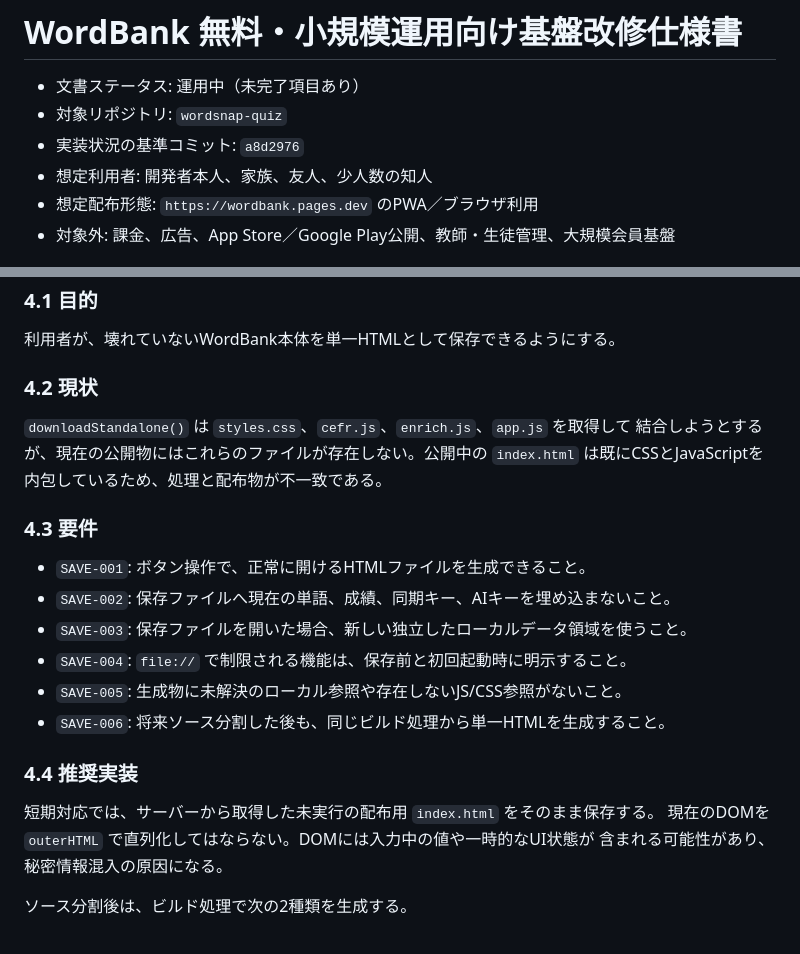
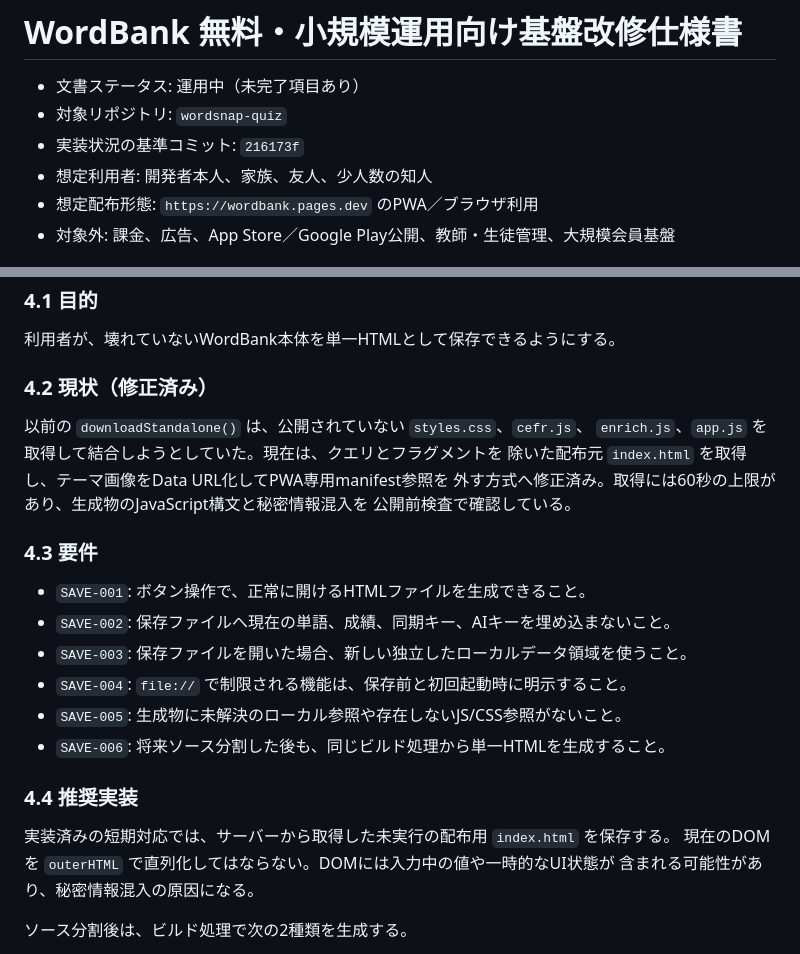
Before and after one commit to oisora0124/wordsnap-quiz, a Markdown page: docs/FREE-OPERATIONS-HARDENING-SPEC.md, 2 parts joined by grey strips. GitHub-like rendering.

Commit message:
保存版仕様の実装状況を更新

```diff
--- a/docs/FREE-OPERATIONS-HARDENING-SPEC.md
+++ b/docs/FREE-OPERATIONS-HARDENING-SPEC.md
@@ -2,7 +2,7 @@
 
 - 文書ステータス: 運用中（未完了項目あり）
 - 対象リポジトリ: `wordsnap-quiz`
-- 実装状況の基準コミット: `a8d2976`
+- 実装状況の基準コミット: `216173f`
 - 想定利用者: 開発者本人、家族、友人、少人数の知人
 - 想定配布形態: `https://wordbank.pages.dev` のPWA／ブラウザ利用
 - 対象外: 課金、広告、App Store／Google Play公開、教師・生徒管理、大規模会員基盤
@@ -105,11 +105,13 @@ CI上のブラウザE2Eは未実装。これらは既存リンクをそのまま
 
 利用者が、壊れていないWordBank本体を単一HTMLとして保存できるようにする。
 
-### 4.2 現状
+### 4.2 現状（修正済み）
 
-`downloadStandalone()` は `styles.css`、`cefr.js`、`enrich.js`、`app.js` を取得して
-結合しようとするが、現在の公開物にはこれらのファイルが存在しない。公開中の
-`index.html` は既にCSSとJavaScriptを内包しているため、処理と配布物が不一致である。
+以前の `downloadStandalone()` は、公開されていない `styles.css`、`cefr.js`、
+`enrich.js`、`app.js` を取得して結合しようとしていた。現在は、クエリとフラグメントを
+除いた配布元 `index.html` を取得し、テーマ画像をData URL化してPWA専用manifest参照を
+外す方式へ修正済み。取得には60秒の上限があり、生成物のJavaScript構文と秘密情報混入を
+公開前検査で確認している。
 
 ### 4.3 要件
 
@@ -122,7 +124,7 @@ CI上のブラウザE2Eは未実装。これらは既存リンクをそのまま
 
 ### 4.4 推奨実装
 
-短期対応では、サーバーから取得した未実行の配布用 `index.html` をそのまま保存する。
+実装済みの短期対応では、サーバーから取得した未実行の配布用 `index.html` を保存する。
 現在のDOMを `outerHTML` で直列化してはならない。DOMには入力中の値や一時的なUI状態が
 含まれる可能性があり、秘密情報混入の原因になる。
 
```
